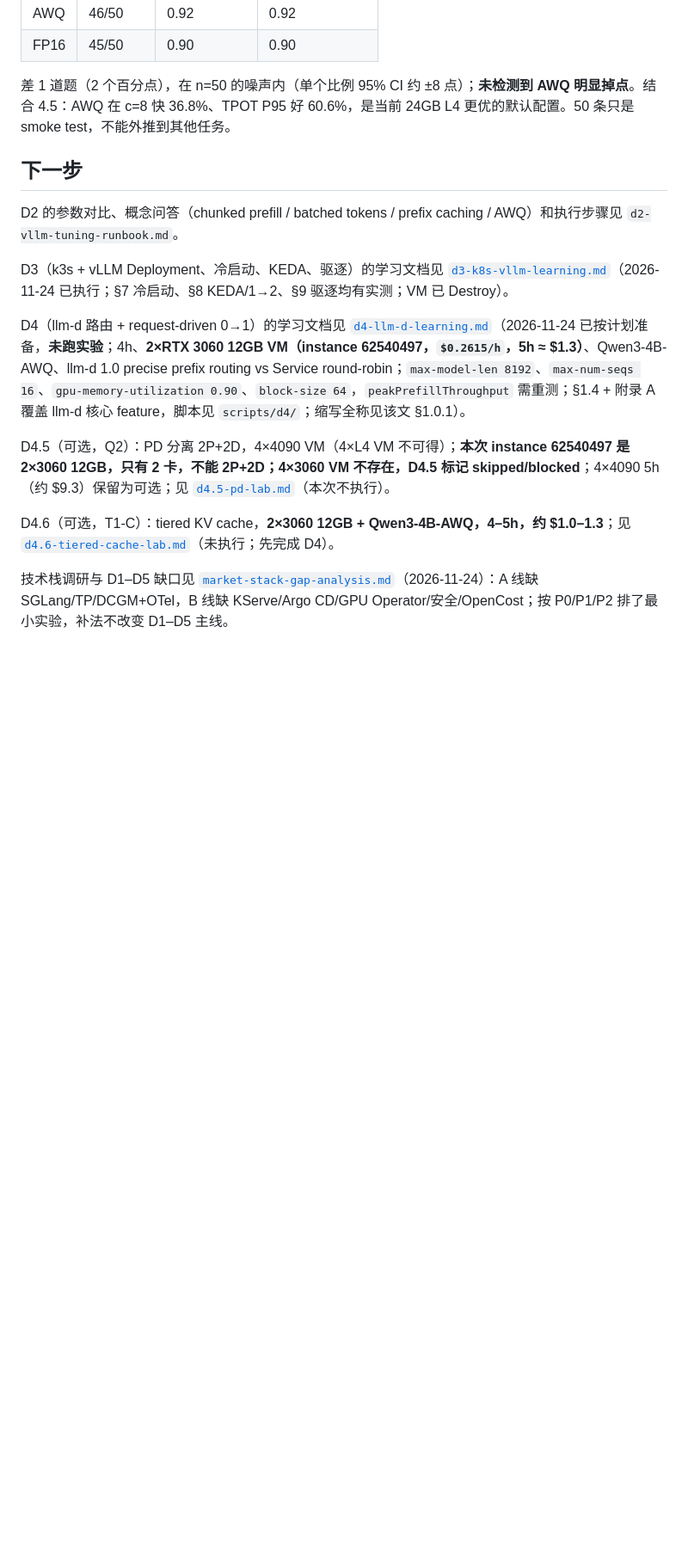
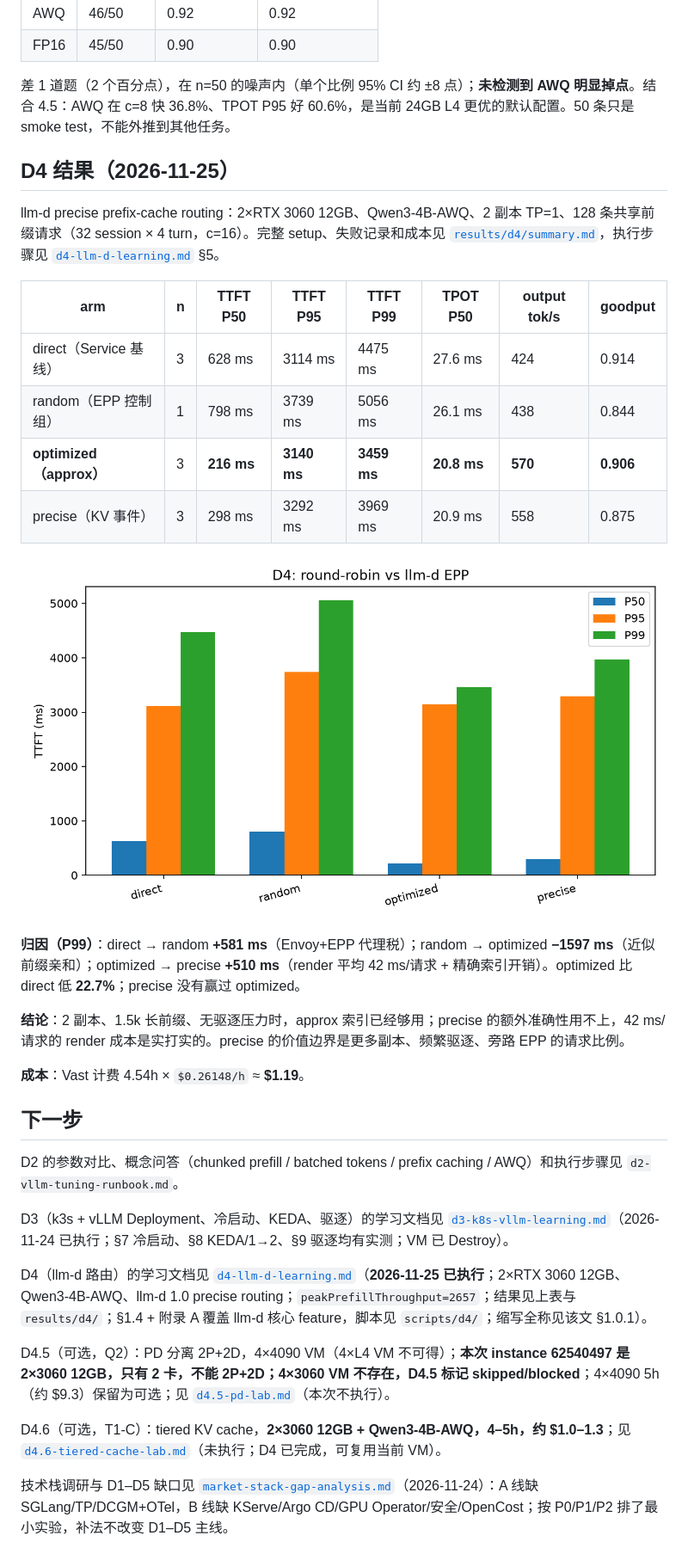
Before and after one commit to liuzhiyong1982/llm-inference-platform-lab, a Markdown page: README.md, the part around one of its changes. Shown at 86% size. GitHub-like rendering; pictures changed too: results/d4/d4-ttft.png (added); blank space fills up the shorter version.

Commit message:
Publish D4 results, summary, plot and wrap-up

```diff
--- a/README.md
+++ b/README.md
@@ -150,16 +151,35 @@ c=8 是纯量化对比：FP16 比 AWQ 慢 **36.8%**，TPOT P95 高 **60.6%**，g
 
 差 1 道题（2 个百分点），在 n=50 的噪声内（单个比例 95% CI 约 ±8 点）；**未检测到 AWQ 明显掉点**。结合 4.5：AWQ 在 c=8 快 36.8%、TPOT P95 好 60.6%，是当前 24GB L4 更优的默认配置。50 条只是 smoke test，不能外推到其他任务。
 
+## D4 结果（2026-11-25）
+
+llm-d precise prefix-cache routing：2×RTX 3060 12GB、Qwen3-4B-AWQ、2 副本 TP=1、128 条共享前缀请求（32 session × 4 turn，c=16）。完整 setup、失败记录和成本见 [`results/d4/summary.md`](./results/d4/summary.md)，执行步骤见 [`d4-llm-d-learning.md`](./d4-llm-d-learning.md) §5。
+
+| arm | n | TTFT P50 | TTFT P95 | TTFT P99 | TPOT P50 | output tok/s | goodput |
+|---|---|---|---|---|---|---|---|
+| direct（Service 基线） | 3 | 628 ms | 3114 ms | 4475 ms | 27.6 ms | 424 | 0.914 |
+| random（EPP 控制组） | 1 | 798 ms | 3739 ms | 5056 ms | 26.1 ms | 438 | 0.844 |
+| **optimized（approx）** | 3 | **216 ms** | **3140 ms** | **3459 ms** | **20.8 ms** | **570** | **0.906** |
+| precise（KV 事件） | 3 | 298 ms | 3292 ms | 3969 ms | 20.9 ms | 558 | 0.875 |
+
+![D4 TTFT](./results/d4/d4-ttft.png)
+
+**归因（P99）**：direct → random **+581 ms**（Envoy+EPP 代理税）；random → optimized **−1597 ms**（近似前缀亲和）；optimized → precise **+510 ms**（render 平均 42 ms/请求 + 精确索引开销）。optimized 比 direct 低 **22.7%**；precise 没有赢过 optimized。
+
+**结论**：2 副本、1.5k 长前缀、无驱逐压力时，approx 索引已经够用；precise 的额外准确性用不上，42 ms/请求的 render 成本是实打实的。precise 的价值边界是更多副本、频繁驱逐、旁路 EPP 的请求比例。
+
+**成本**：Vast 计费 4.54h × `$0.26148/h` ≈ **$1.19**。
+
 ## 下一步
 
 D2 的参数对比、概念问答（chunked prefill / batched tokens / prefix caching / AWQ）和执行步骤见 `d2-vllm-tuning-runbook.md`。
 
 D3（k3s + vLLM Deployment、冷启动、KEDA、驱逐）的学习文档见 [`d3-k8s-vllm-learning.md`](./d3-k8s-vllm-learning.md)（2026-11-24 已执行；§7 冷启动、§8 KEDA/1→2、§9 驱逐均有实测；VM 已 Destroy）。
 
-D4（llm-d 路由 + request-driven 0→1）的学习文档见 [`d4-llm-d-learning.md`](./d4-llm-d-learning.md)（2026-11-24 已按计划准备，**未跑实验**；4h、**2×RTX 3060 12GB VM（instance 62540497，`$0.2615/h`，5h ≈ $1.3）**、Qwen3-4B-AWQ、llm-d 1.0 precise prefix routing vs Service round-robin；`max-model-len 8192`、`max-num-seqs 16`、`gpu-memory-utilization 0.90`、`block-size 64`，`peakPrefillThroughput` 需重测；§1.4 + 附录 A 覆盖 llm-d 核心 feature，脚本见 `scripts/d4/`；缩写全称见该文 §1.0.1）。
+D4（llm-d 路由）的学习文档见 [`d4-llm-d-learning.md`](./d4-llm-d-learning.md)（**2026-11-25 已执行**；2×RTX 3060 12GB、Qwen3-4B-AWQ、llm-d 1.0 precise routing；`peakPrefillThroughput=2657`；结果见上表与 `results/d4/`；§1.4 + 附录 A 覆盖 llm-d 核心 feature，脚本见 `scripts/d4/`；缩写全称见该文 §1.0.1）。
 
 D4.5（可选，Q2）：PD 分离 2P+2D，4×4090 VM（4×L4 VM 不可得）；**本次 instance 62540497 是 2×3060 12GB，只有 2 卡，不能 2P+2D；4×3060 VM 不存在，D4.5 标记 skipped/blocked**；4×4090 5h（约 $9.3）保留为可选；见 [`d4.5-pd-lab.md`](./d4.5-pd-lab.md)（本次不执行）。
 
-D4.6（可选，T1-C）：tiered KV cache，**2×3060 12GB + Qwen3-4B-AWQ，4–5h，约 $1.0–1.3**；见 [`d4.6-tiered-cache-lab.md`](./d4.6-tiered-cache-lab.md)（未执行；先完成 D4）。
+D4.6（可选，T1-C）：tiered KV cache，**2×3060 12GB + Qwen3-4B-AWQ，4–5h，约 $1.0–1.3**；见 [`d4.6-tiered-cache-lab.md`](./d4.6-tiered-cache-lab.md)（未执行；D4 已完成，可复用当前 VM）。
 
 技术栈调研与 D1–D5 缺口见 [`market-stack-gap-analysis.md`](./market-stack-gap-analysis.md)（2026-11-24）：A 线缺 SGLang/TP/DCGM+OTel，B 线缺 KServe/Argo CD/GPU Operator/安全/OpenCost；按 P0/P1/P2 排了最小实验，补法不改变 D1–D5 主线。
```
Also changed, not shown: other parts of README.md (+2 -1 lines), ai-cloud-native-week-plan.md (+2 -2 lines), d4-llm-d-learning.md (+35 -32 lines), results/d4/summary.md (added, +47 -0 lines), 12 other files.
